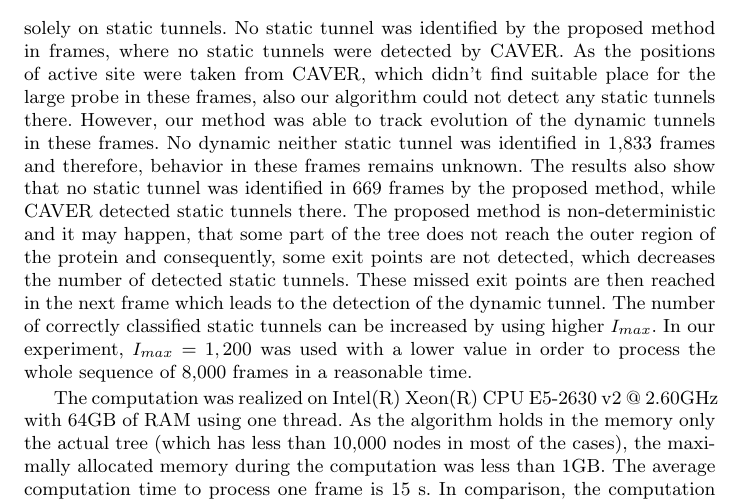
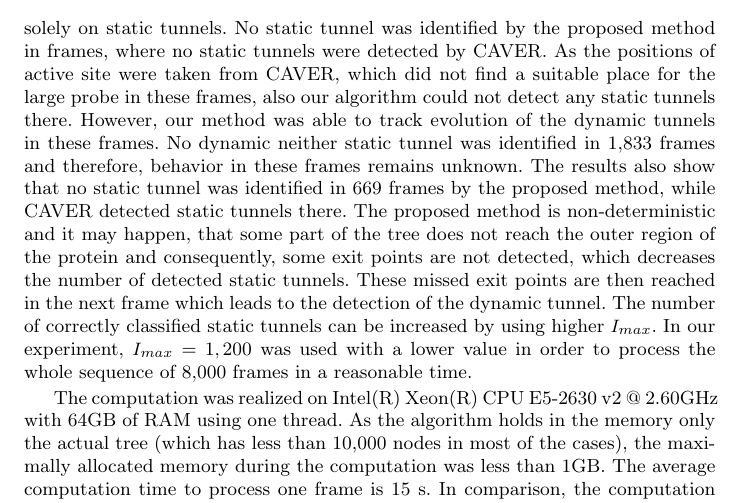
Before and after one commit to xkozlik/romoco, a LaTeX paper (paper.tex): part of page 20 of 25, cut so that both start at the same text. Compiled offline with pdfLaTeX.

Commit message:
didn't -> did not

```diff
--- a/paper.tex
+++ b/paper.tex
@@ -1155,7 +1155,7 @@ The total number of frames where either end of a dynamic tunnel was detected or
 This shows that the proposed dynamic tunnel detection can bring new information about 1,197 of tunnels, that would be
 discarded in the analysis based solely on static tunnels.
 No static tunnel was identified by the proposed method in frames, where no static tunnels were detected by CAVER.
-As the positions of active site were taken from CAVER, which didn't find suitable place for the large probe in these frames,
+As the positions of active site were taken from CAVER, which did not find a suitable place for the large probe in these frames,
 also our algorithm could not detect any static tunnels there.
 However, our method was able to track evolution of the dynamic tunnels in these frames.
 No dynamic neither static tunnel was identified in 1,833 frames and therefore, behavior in these frames  remains unknown.
```
